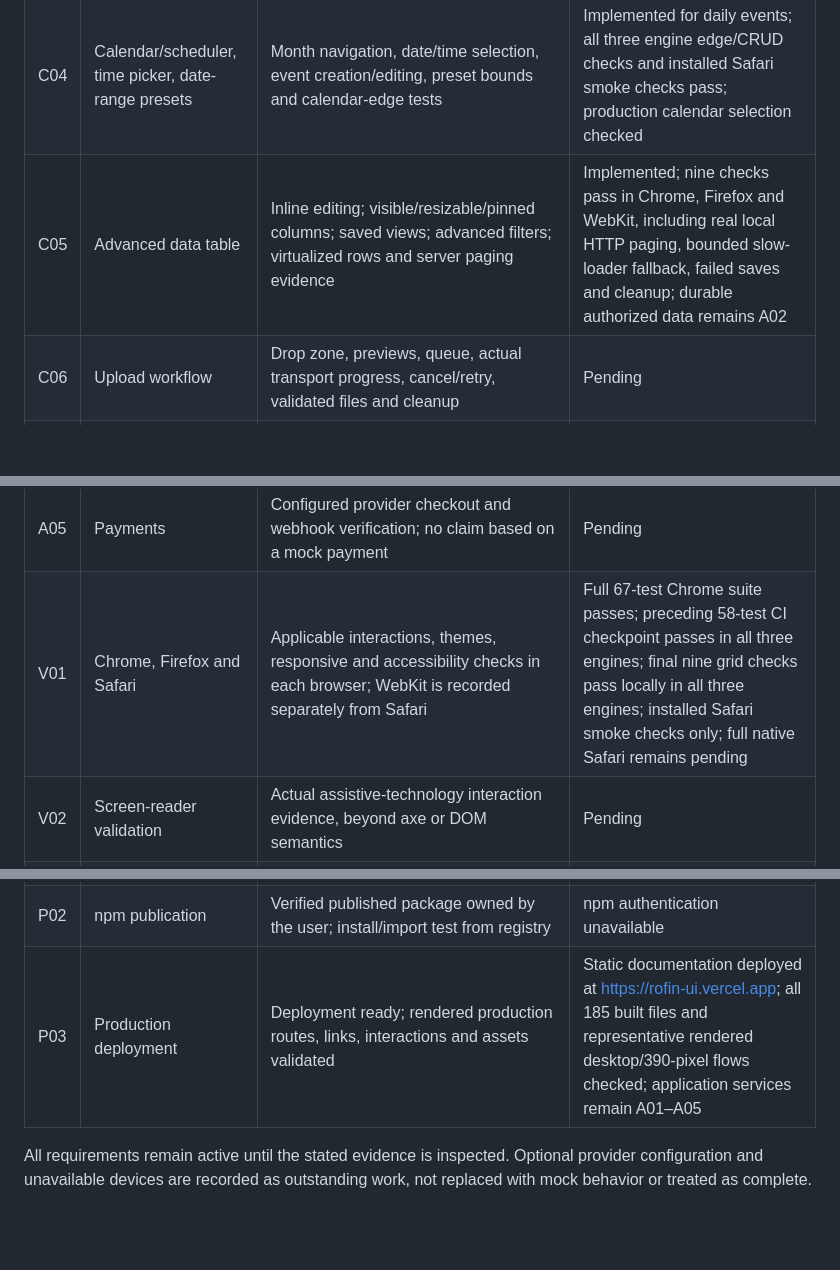
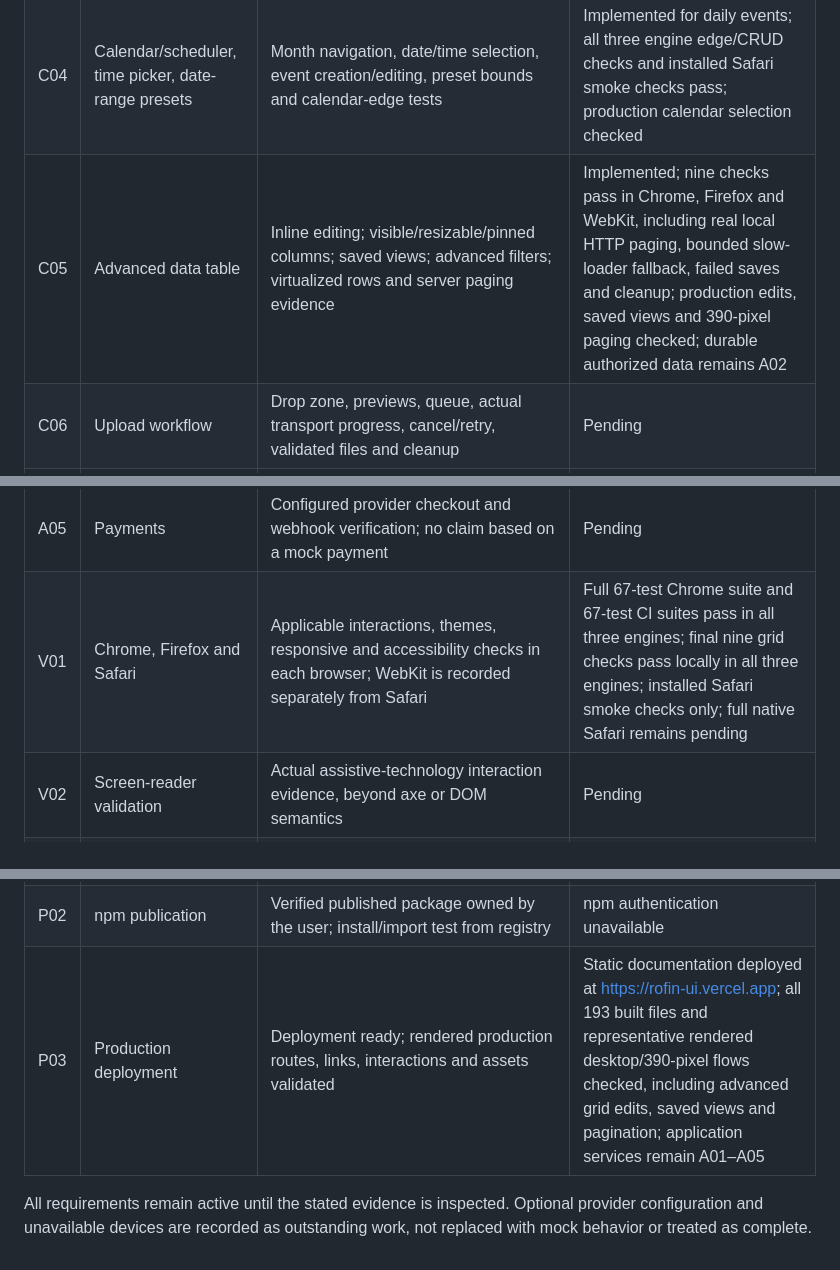
Before and after one commit to robinfrancis186/rofin-ui, a Markdown page: docs/completion-ledger.md, 3 parts joined by grey strips. GitHub-like rendering; blank space fills up the shorter version.

```diff
--- a/docs/completion-ledger.md
+++ b/docs/completion-ledger.md
@@ -10,7 +10,7 @@ reference review, or release are complete. This ledger preserves the full scope.
 | C02 | Searchable multiselect with suggestions | Repeated form values, clear/remove controls, empty state, reset, keyboard/touch checks | Implemented; all three engine checks and production narrow-layout interactions pass; physical-device evidence remains V03 |
 | C03 | Form error summary | Linked inline errors, invalid-field focus, accessible summary, reset and native fallback | Implemented; all three engine checks and installed Safari focus/reset smoke checks pass |
 | C04 | Calendar/scheduler, time picker, date-range presets | Month navigation, date/time selection, event creation/editing, preset bounds and calendar-edge tests | Implemented for daily events; all three engine edge/CRUD checks and installed Safari smoke checks pass; production calendar selection checked |
-| C05 | Advanced data table | Inline editing; visible/resizable/pinned columns; saved views; advanced filters; virtualized rows and server paging evidence | Implemented; nine checks pass in Chrome, Firefox and WebKit, including real local HTTP paging, bounded slow-loader fallback, failed saves and cleanup; durable authorized data remains A02 |
+| C05 | Advanced data table | Inline editing; visible/resizable/pinned columns; saved views; advanced filters; virtualized rows and server paging evidence | Implemented; nine checks pass in Chrome, Firefox and WebKit, including real local HTTP paging, bounded slow-loader fallback, failed saves and cleanup; production edits, saved views and 390-pixel paging checked; durable authorized data remains A02 |
 | C06 | Upload workflow | Drop zone, previews, queue, actual transport progress, cancel/retry, validated files and cleanup | Pending |
 | C07 | Workspace switcher and account menu | Real switching/navigation, keyboard and mobile interactions | Pending |
 | C08 | Team invitations and roles/permissions UI | Invitation/edit/revoke flows; server-side role enforcement and last-owner protection | Pending |
@@ -27,14 +27,14 @@ reference review, or release are complete. This ledger preserves the full scope.
 | A03 | Actual uploads | Server-validated storage; authorized download/delete and tested interrupted transfers | Pending |
 | A04 | Email | Provider or SMTP delivery verified; no claim based only on a local outbox | Pending |
 | A05 | Payments | Configured provider checkout and webhook verification; no claim based on a mock payment | Pending |
-| V01 | Chrome, Firefox and Safari | Applicable interactions, themes, responsive and accessibility checks in each browser; WebKit is recorded separately from Safari | Full 67-test Chrome suite passes; preceding 58-test CI checkpoint passes in all three engines; final nine grid checks pass locally in all three engines; installed Safari smoke checks only; full native Safari remains pending |
+| V01 | Chrome, Firefox and Safari | Applicable interactions, themes, responsive and accessibility checks in each browser; WebKit is recorded separately from Safari | Full 67-test Chrome suite and 67-test CI suites pass in all three engines; final nine grid checks pass locally in all three engines; installed Safari smoke checks only; full native Safari remains pending |
 | V02 | Screen-reader validation | Actual assistive-technology interaction evidence, beyond axe or DOM semantics | Pending |
 | V03 | Physical touch-device validation | Actual device interactions; emulation does not prove physical testing | Pending |
 | R01 | Full reference review | Reconcile every source catalog, including missing Aura/Bencho entries; per-URL detail evidence and access tier; inaccessible/paid sources identified explicitly | 1,744 indexed URLs; 16 detail records added, including all Obsidian/Libraries.dev documentation and seven checked public MIT package artifacts; most review and tier checks pending; Aura reports 2,495 free entries versus 1,034 mixed index URLs, Bencho exposes 47 of 48 advertised blocks |
 | R02 | Advanced visual families | Original shader, 3D, physics and scroll examples with reduced-motion/accessibility/performance fallbacks | Pending |
 | P01 | Commit, push and finish PR | Reviewed/tested intended changes committed/pushed; PR ready and merged after required checks | Draft PR #1; implemented batches committed/pushed; readiness and merge pending full scope |
 | P02 | npm publication | Verified published package owned by the user; install/import test from registry | npm authentication unavailable |
-| P03 | Production deployment | Deployment ready; rendered production routes, links, interactions and assets validated | Static documentation deployed at https://rofin-ui.vercel.app; all 185 built files and representative rendered desktop/390-pixel flows checked; application services remain A01–A05 |
+| P03 | Production deployment | Deployment ready; rendered production routes, links, interactions and assets validated | Static documentation deployed at https://rofin-ui.vercel.app; all 193 built files and representative rendered desktop/390-pixel flows checked, including advanced grid edits, saved views and pagination; application services remain A01–A05 |
 
 All requirements remain active until the stated evidence is inspected. Optional
 provider configuration and unavailable devices are recorded as outstanding work,
```
Also changed, not shown: docs/validation.md (+14 -1 lines).
